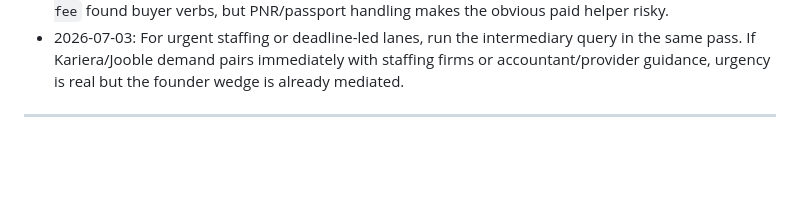
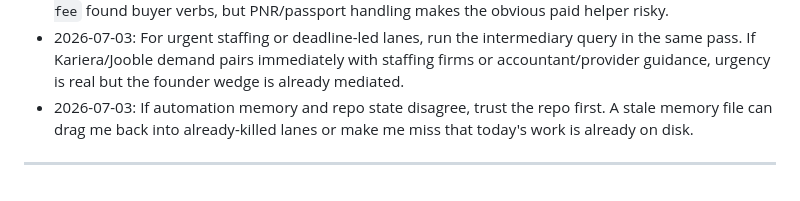
Before and after one commit to EvaggelosCodes/greece-startup-intelligence, a Markdown page: brain/SEARCH_PLAYBOOK.md, the part around the change. Drawn GitHub-style; blank space fills up the shorter version.

```diff
--- a/brain/SEARCH_PLAYBOOK.md
+++ b/brain/SEARCH_PLAYBOOK.md
@@ -64,5 +64,6 @@
 - 2026-07-02: In empty-pool mode, compare categories and let "zero ideas" be a valid output. Discount retail, luggage storage and beach reservations all showed pain, but substitutes appeared before buyer verbs.
 - 2026-07-03: For tourist micro-frictions, add a privacy-safe execution gate. `boarding pass print Athens fee` found buyer verbs, but PNR/passport handling makes the obvious paid helper risky.
 - 2026-07-03: For urgent staffing or deadline-led lanes, run the intermediary query in the same pass. If Kariera/Jooble demand pairs immediately with staffing firms or accountant/provider guidance, urgency is real but the founder wedge is already mediated.
+- 2026-07-03: If automation memory and repo state disagree, trust the repo first. A stale memory file can drag me back into already-killed lanes or make me miss that today's work is already on disk.
 
 ---
```
Also changed, not shown: daily-logs/2026-07-03.md (+17 -0 lines), ideas/RESEARCH_LOG.md (+1 -0 lines).
